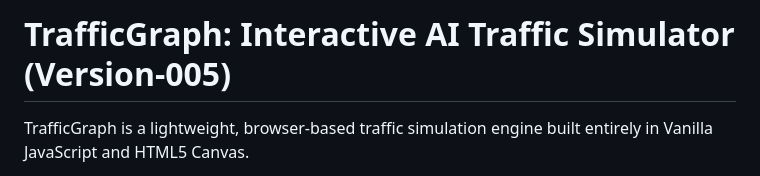
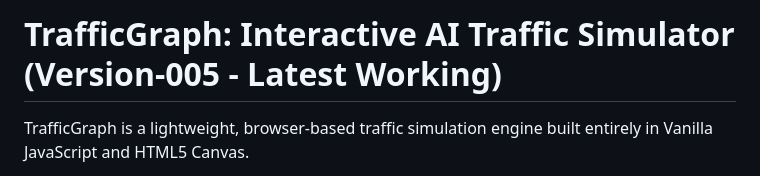
Before and after one commit to GENERAL-PRIME/project-001, a Markdown page: code/README.md, the part around the change. Drawn GitHub-style.

```diff
--- a/code/README.md
+++ b/code/README.md
@@ -1,4 +1,4 @@
-# TrafficGraph: Interactive AI Traffic Simulator (Version-005)
+# TrafficGraph: Interactive AI Traffic Simulator (Version-005 - Latest Working)
 
 TrafficGraph is a lightweight, browser-based traffic simulation engine built entirely in Vanilla JavaScript and HTML5 Canvas.
 
```
